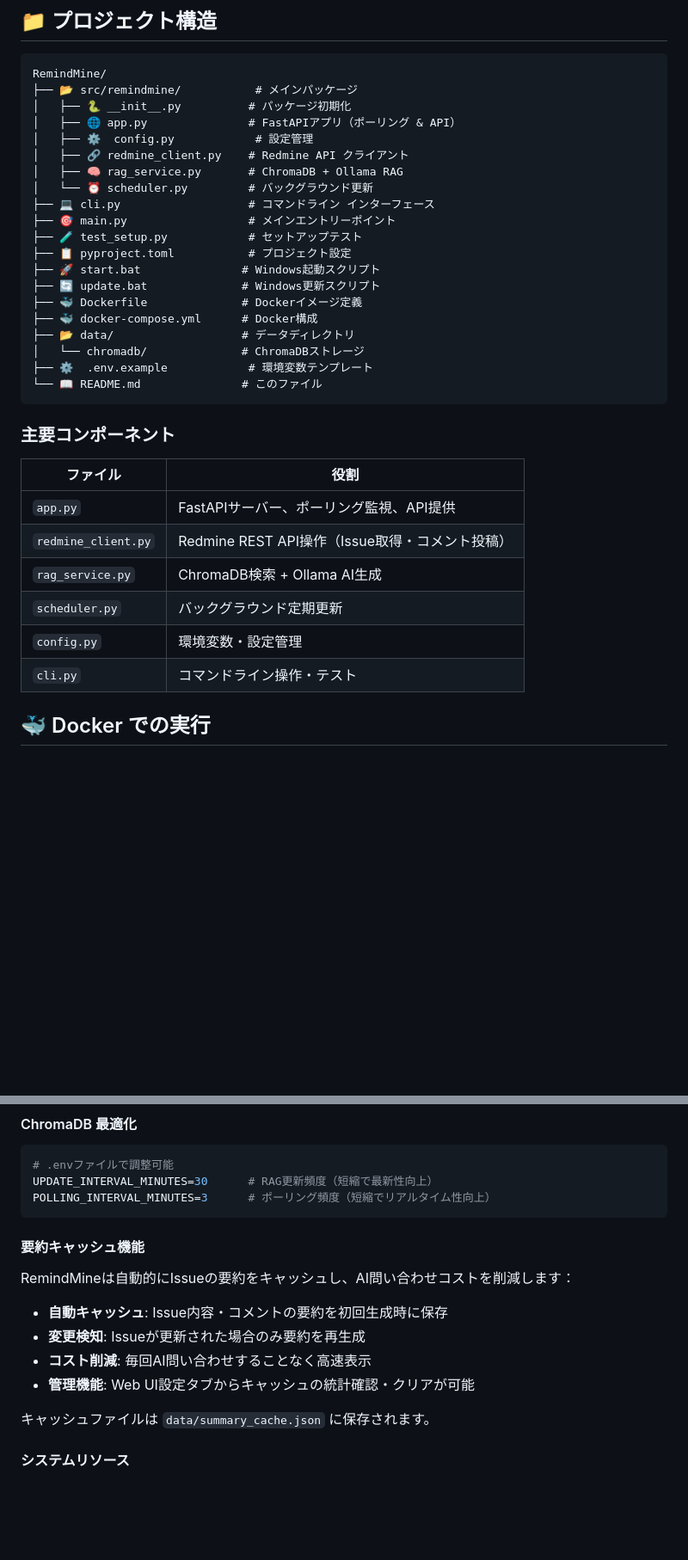
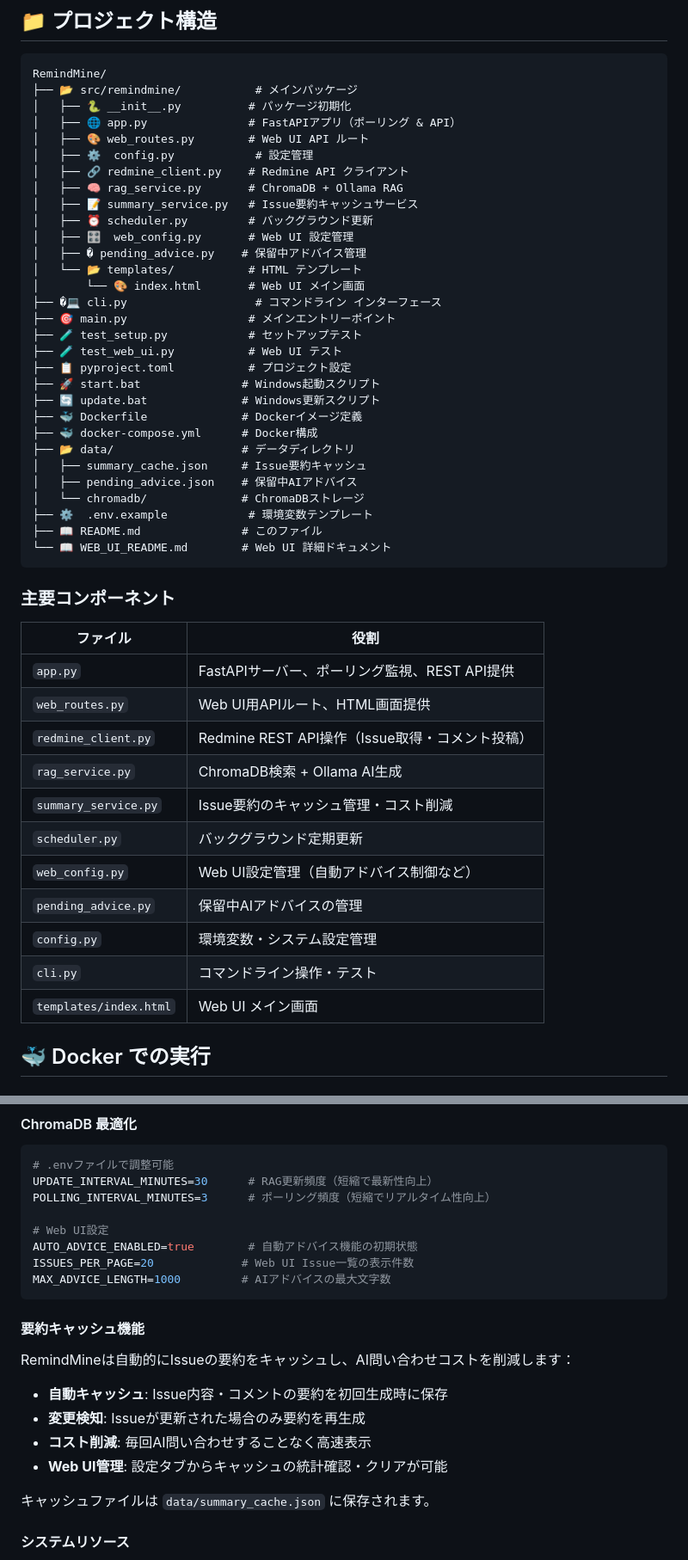
Before and after one commit to kkzk/RemindMine, a Markdown page: README.md, 2 parts joined by grey strips. Shown at 86% size. Rendered like a GitHub page; blank space fills up the shorter version.

````diff
--- a/README.md
+++ b/README.md
@@ -291,34 +357,49 @@ RemindMine/
 ├── 📂 src/remindmine/           # メインパッケージ
 │   ├── 🐍 __init__.py          # パッケージ初期化
 │   ├── 🌐 app.py               # FastAPIアプリ（ポーリング & API）
+│   ├── 🎨 web_routes.py        # Web UI API ルート
 │   ├── ⚙️  config.py            # 設定管理
 │   ├── 🔗 redmine_client.py    # Redmine API クライアント
 │   ├── 🧠 rag_service.py       # ChromaDB + Ollama RAG
-│   └── ⏰ scheduler.py         # バックグラウンド更新
-├── 💻 cli.py                   # コマンドライン インターフェース
+│   ├── 📝 summary_service.py   # Issue要約キャッシュサービス
+│   ├── ⏰ scheduler.py         # バックグラウンド更新
+│   ├── 🎛️  web_config.py       # Web UI 設定管理
+│   ├── � pending_advice.py    # 保留中アドバイス管理
+│   └── 📂 templates/           # HTML テンプレート
+│       └── 🎨 index.html       # Web UI メイン画面
+├── �💻 cli.py                   # コマンドライン インターフェース
 ├── 🎯 main.py                  # メインエントリーポイント
 ├── 🧪 test_setup.py            # セットアップテスト
+├── 🧪 test_web_ui.py           # Web UI テスト
 ├── 📋 pyproject.toml           # プロジェクト設定
 ├── 🚀 start.bat               # Windows起動スクリプト
 ├── 🔄 update.bat              # Windows更新スクリプト
 ├── 🐳 Dockerfile              # Dockerイメージ定義
 ├── 🐳 docker-compose.yml      # Docker構成
 ├── 📂 data/                   # データディレクトリ
+│   ├── summary_cache.json     # Issue要約キャッシュ
+│   ├── pending_advice.json    # 保留中AIアドバイス
 │   └── chromadb/              # ChromaDBストレージ
 ├── ⚙️  .env.example            # 環境変数テンプレート
-└── 📖 README.md               # このファイル
+├── 📖 README.md               # このファイル
+└── 📖 WEB_UI_README.md        # Web UI 詳細ドキュメント
 ```
 
 ### 主要コンポーネント
 
 | ファイル | 役割 |
 |---------|------|
-| `app.py` | FastAPIサーバー、ポーリング監視、API提供 |
+| `app.py` | FastAPIサーバー、ポーリング監視、REST API提供 |
+| `web_routes.py` | Web UI用APIルート、HTML画面提供 |
 | `redmine_client.py` | Redmine REST API操作（Issue取得・コメント投稿） |
 | `rag_service.py` | ChromaDB検索 + Ollama AI生成 |
+| `summary_service.py` | Issue要約のキャッシュ管理・コスト削減 |
 | `scheduler.py` | バックグラウンド定期更新 |
-| `config.py` | 環境変数・設定管理 |
+| `web_config.py` | Web UI設定管理（自動アドバイス制御など） |
+| `pending_advice.py` | 保留中AIアドバイスの管理 |
+| `config.py` | 環境変数・システム設定管理 |
 | `cli.py` | コマンドライン操作・テスト |
+| `templates/index.html` | Web UI メイン画面 |
 
 ## 🐳 Docker での実行
 
@@ -481,6 +575,11 @@ curl http://localhost:8000/api/stats
 # .envファイルで調整可能
 UPDATE_INTERVAL_MINUTES=30      # RAG更新頻度（短縮で最新性向上）
 POLLING_INTERVAL_MINUTES=3      # ポーリング頻度（短縮でリアルタイム性向上）
+
+# Web UI設定
+AUTO_ADVICE_ENABLED=true        # 自動アドバイス機能の初期状態
+ISSUES_PER_PAGE=20             # Web UI Issue一覧の表示件数
+MAX_ADVICE_LENGTH=1000         # AIアドバイスの最大文字数
 ```
 
 #### 要約キャッシュ機能
@@ -489,7 +588,7 @@ RemindMineは自動的にIssueの要約をキャッシュし、AI問い合わせ
 - **自動キャッシュ**: Issue内容・コメントの要約を初回生成時に保存
 - **変更検知**: Issueが更新された場合のみ要約を再生成
 - **コスト削減**: 毎回AI問い合わせすることなく高速表示
-- **管理機能**: Web UI設定タブからキャッシュの統計確認・クリアが可能
+- **Web UI管理**: 設定タブからキャッシュの統計確認・クリアが可能
 
 キャッシュファイルは `data/summary_cache.json` に保存されます。
 
````
Also changed, not shown: other parts of README.md (+96 -11 lines).
